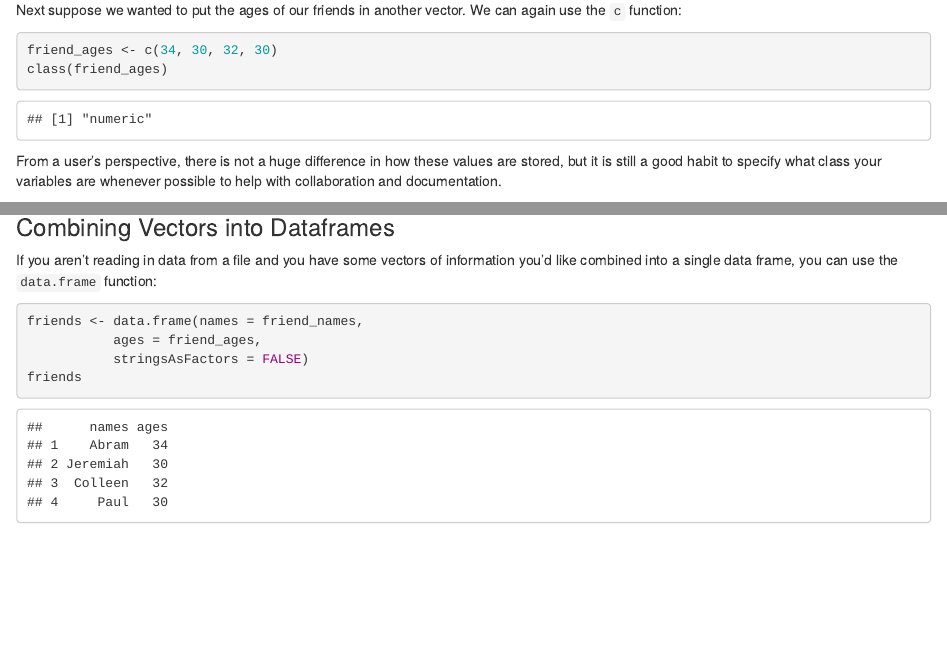
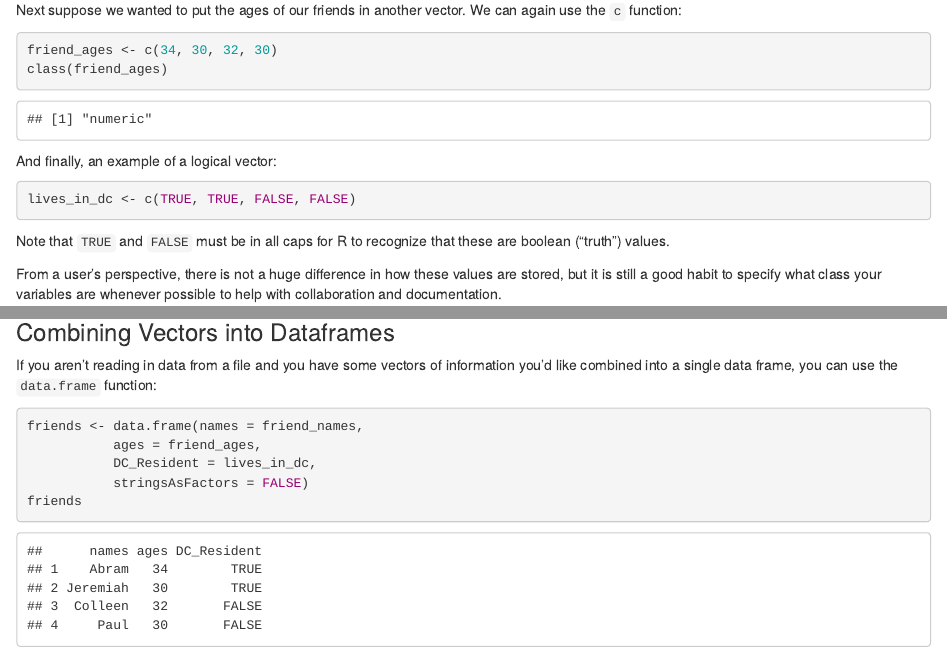
Before and after one commit to tjhsststats/RGuides, an R Markdown document (02-Basic-R-Commands.Rmd): the page in a window 1100 px wide, from 2000 px down, and a second part further down, joined at a grey line. Rendered offline with R 4.5, knitr and Pandoc, with nearby package versions; drawn as R Markdown's standard HTML page in place of the format the file asks for.

Commit message:
Expand Chapter 1

````diff
--- a/02-Basic-R-Commands.Rmd
+++ b/02-Basic-R-Commands.Rmd
@@ -89,6 +89,14 @@ friend_ages <- c(34, 30, 32, 30)
 class(friend_ages)
 ```
 
+And finally, an example of a logical vector:
+
+```{r}
+lives_in_dc <- c(TRUE, TRUE, FALSE, FALSE)
+```
+
+Note that `TRUE` and `FALSE` must be in all caps for R to recognize that these are boolean ("truth") values.
+
 From a user's perspective, there is not a huge difference in how these values are stored, but it is still a good habit to specify what class your variables are whenever possible to help with collaboration and documentation.
 
 ### Using the seq() function
@@ -131,6 +139,7 @@ If you aren't reading in data from a file and you have some vectors of informati
 ```{r friends}
 friends <- data.frame(names = friend_names,
            ages = friend_ages,
+           DC_Resident = lives_in_dc,
            stringsAsFactors = FALSE)
 friends
 ```
--- a/_output.yml
+++ b/_output.yml
@@ -4,6 +4,7 @@ bookdown::bs4_book:
   repo:
     base: https://github.com/kaisamng/RGuides
     branch: main
+    icon: "fas fa-chart-area"
   config:
     toc:
       collapse: yes
@@ -11,5 +12,6 @@ bookdown::bs4_book:
       facebook: no
       twitter: no
       github: no
+  edit: null
   includes:
     in_header: header.html
````
Also changed, not shown: docs/reference-keys.txt, docs/search.json, 13 other files.
